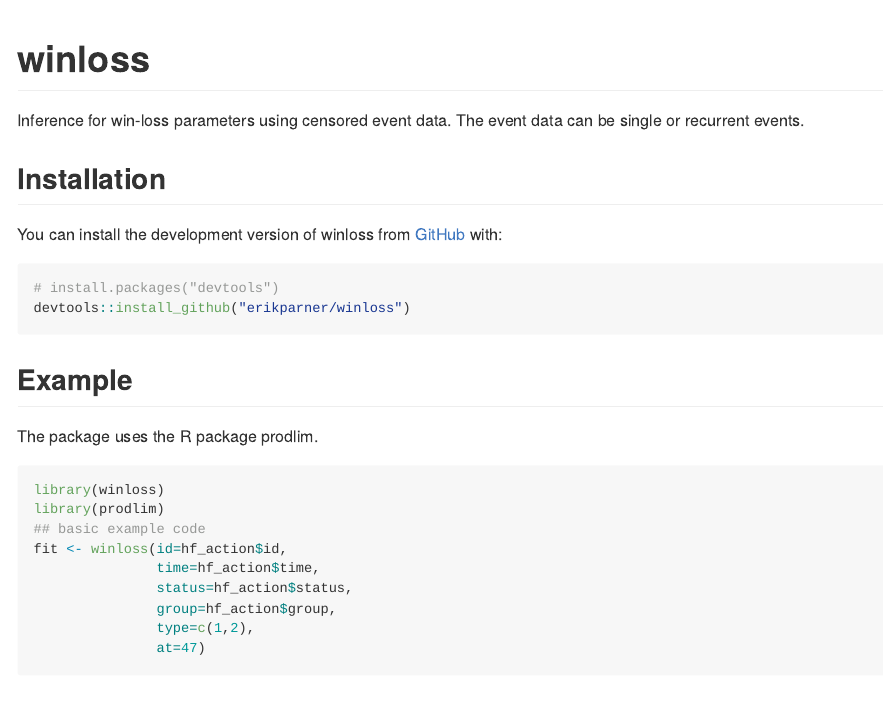
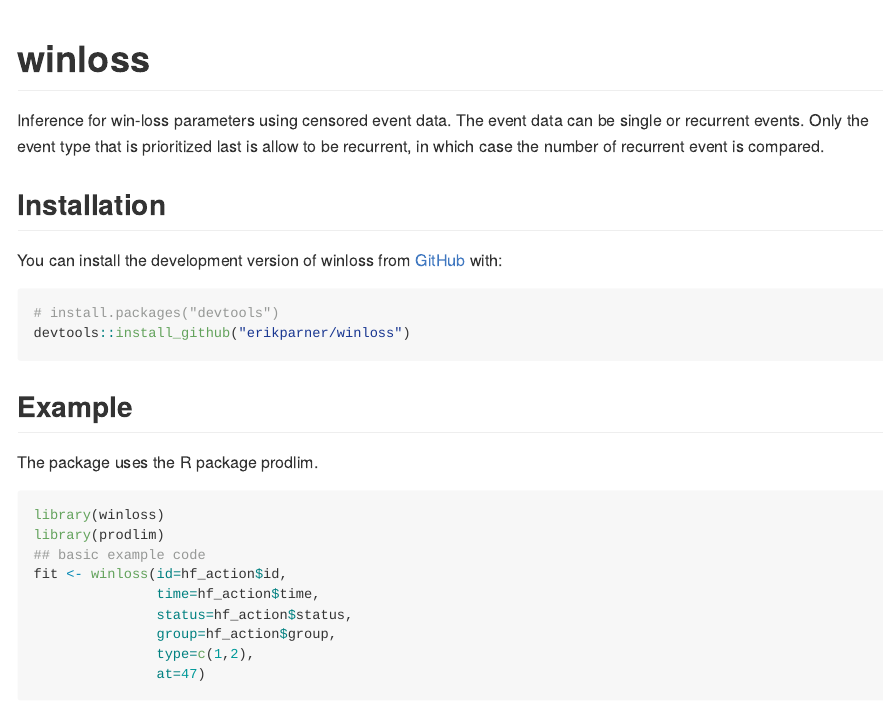
Before and after one commit to erikparner/winloss, an R Markdown document (README.Rmd): the page in a window 1100 px wide, from its top. The pictures show the output file README.md that the author committed with the source, drawn offline in the style of GitHub.

Commit message:
Update readme

```diff
--- a/README.Rmd
+++ b/README.Rmd
@@ -18,7 +18,7 @@
 <!-- badges: start -->
 <!-- badges: end -->
 
-Inference for win-loss parameters using censored event data. The event data can be single or recurrent events.
+Inference for win-loss parameters using censored event data. The event data can be single or recurrent events. Only the event type that is prioritized last is allow to be recurrent, in which case the number of recurrent event is compared.
 
 
 ## Installation
```
Also changed, not shown: vignettes/winloss.Rmd (+0 -3 lines), README.md.
